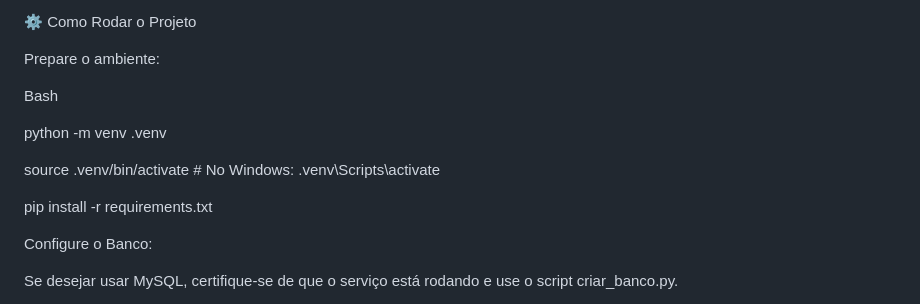
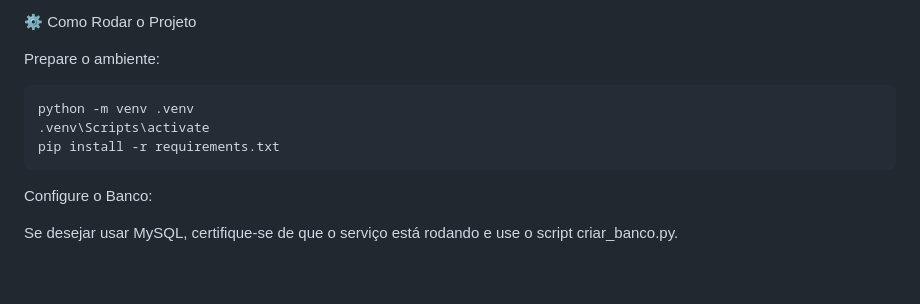
Before and after one commit to Antonimusj/PescadorDigital-PEX, a Markdown page: README.md, the part around the change. Drawn GitHub-style; blank space fills up the shorter version.

````diff
--- a/README.md
+++ b/README.md
@@ -37,19 +37,11 @@ UX & Automação: Notificações auto-dismiss (fecham sozinhas) e um Lançador S
 
 Prepare o ambiente:
 
-Bash
-
-
-
+```bash
 python -m venv .venv
-
-
-
-source .venv/bin/activate  # No Windows: .venv\\Scripts\\activate
-
-
-
+.venv\Scripts\activate
 pip install -r requirements.txt
+```
 
 
 Configure o Banco:
````
